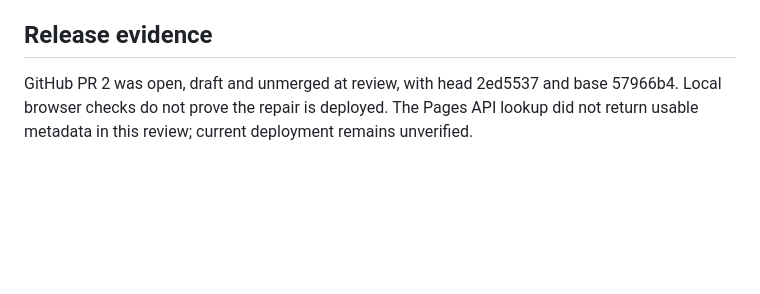
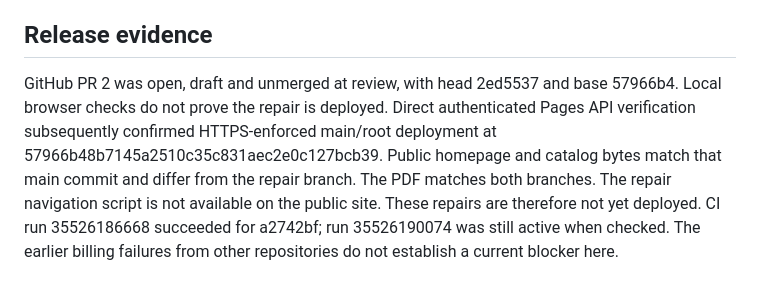
Before and after one commit to imperator-clawdius/teddyalston-cv, a Markdown page: content/claim-sources.md, the part around the change. Rendered like a GitHub page; blank space fills up the shorter version.

Commit message:
Record current Pages deployment and successful hosted verification

```diff
--- a/content/claim-sources.md
+++ b/content/claim-sources.md
@@ -26,4 +26,4 @@ Do not increase counts based only on elapsed calendar time.
 
 ## Release evidence
 
-GitHub PR 2 was open, draft and unmerged at review, with head 2ed5537 and base 57966b4. Local browser checks do not prove the repair is deployed. The Pages API lookup did not return usable metadata in this review; current deployment remains unverified.
+GitHub PR 2 was open, draft and unmerged at review, with head 2ed5537 and base 57966b4. Local browser checks do not prove the repair is deployed. Direct authenticated Pages API verification subsequently confirmed HTTPS-enforced main/root deployment at 57966b48b7145a2510c35c831aec2e0c127bcb39. Public homepage and catalog bytes match that main commit and differ from the repair branch. The PDF matches both branches. The repair navigation script is not available on the public site. These repairs are therefore not yet deployed. CI run 35526186668 succeeded for a2742bf; run 35526190074 was still active when checked. The earlier billing failures from other repositories do not establish a current blocker here.
```
Also changed, not shown: VERIFICATION.md (+2 -0 lines).
